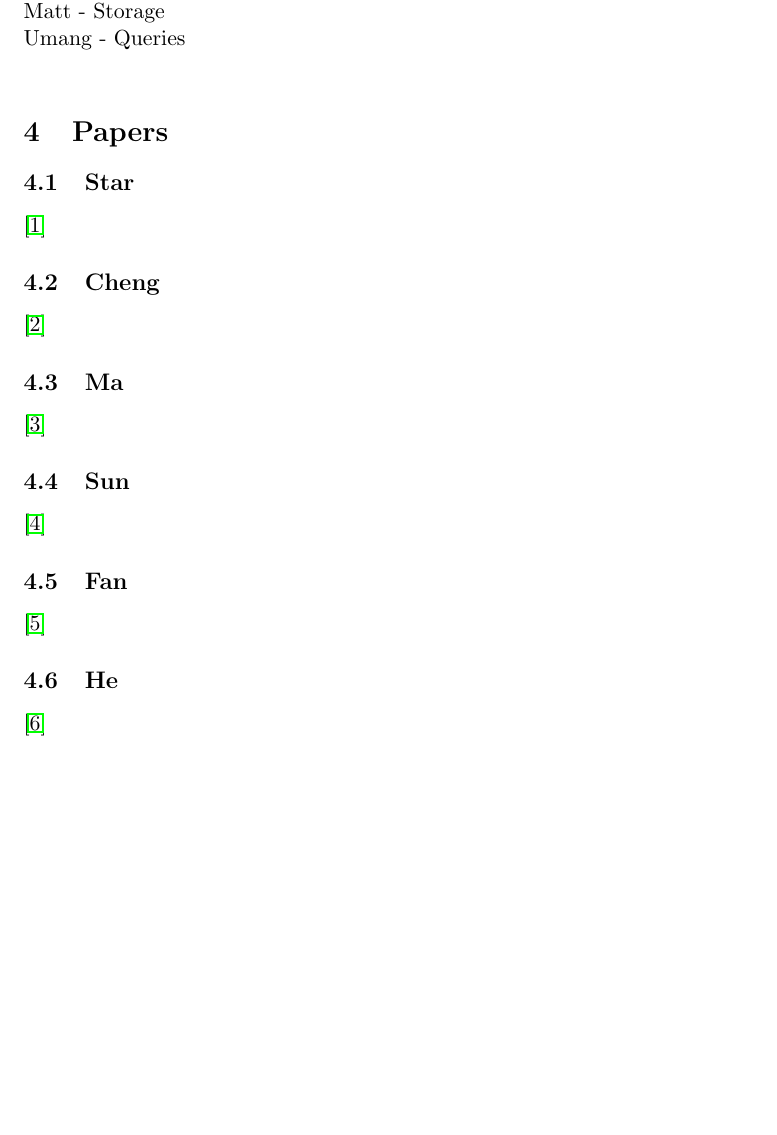
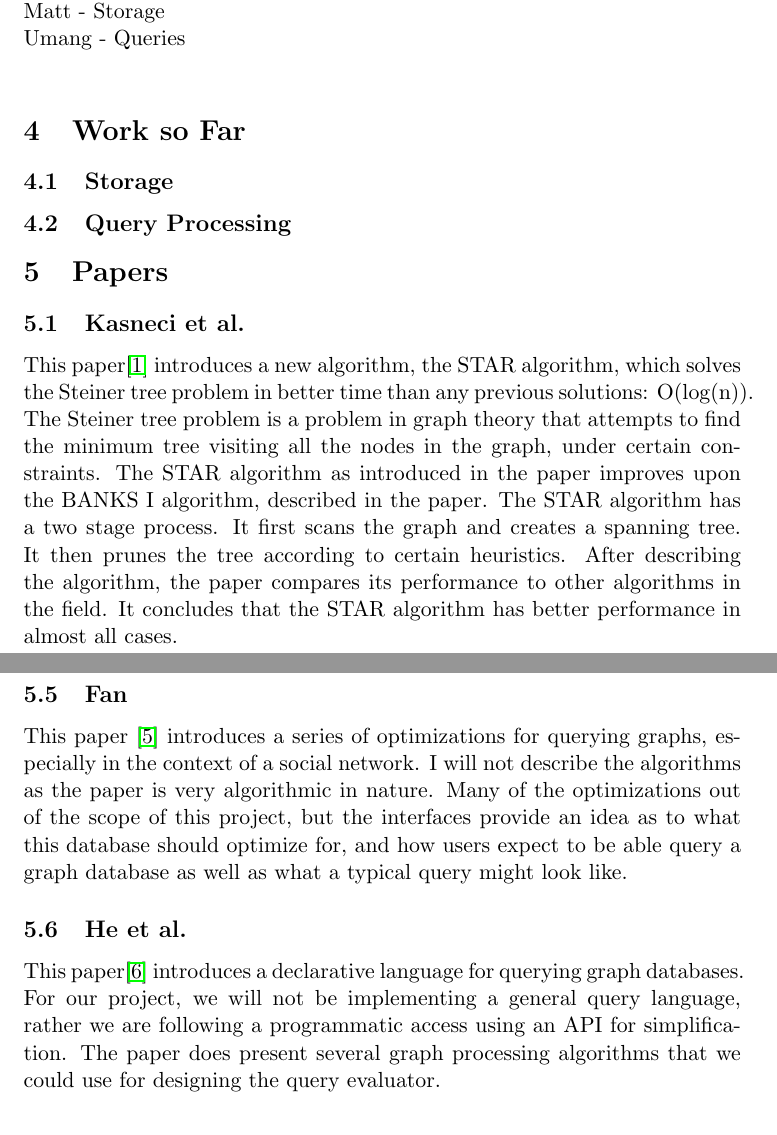
Before and after one commit to johngunderman/spiderman, a LaTeX document (reports/progress/Banugaria_Gunderman_Varley_EECS433_Project_Progress.tex): part of page 2 of 3 before the commit and two parts of pages 2 and 4 of 5 after it, the two joined at a grey line, cut so that both start at the same text, the shorter picture padded with empty space. Compiled offline with pdfLaTeX.

Commit message:
Added paper summaries to progress report.

```diff
--- a/reports/progress/Banugaria_Gunderman_Varley_EECS433_Project_Progress.tex
+++ b/reports/progress/Banugaria_Gunderman_Varley_EECS433_Project_Progress.tex
@@ -34,31 +34,37 @@ John - Project Lead, Queries \\
 Matt - Storage \\
 Umang -  Queries \\
 
+\section{Work so Far}
+
+\subsection{Storage}
+
+\subsection{Query Processing}
+
 \section{Papers}
 
-\subsection{Star}
+\subsection{Kasneci et al.}
 
-\cite{Star}
+This paper\cite{Star} introduces a new algorithm, the STAR algorithm, which solves the Steiner tree problem in better time than any previous solutions: O(log(n)). The Steiner tree problem is a problem in graph theory that attempts to find the minimum tree visiting all the nodes in the graph, under certain constraints. The STAR algorithm as introduced in the paper improves upon the BANKS I algorithm, described in the paper. The STAR algorithm has a two stage process. It first scans the graph and creates a spanning tree. It then prunes the tree according to certain heuristics. After describing the algorithm, the paper compares its performance to other algorithms in the field. It concludes that the STAR algorithm has better performance in almost all cases.
 
-\subsection{Cheng}
+\subsection{Cheng et al.}
 
-\cite{Cheng}
+This paper\cite{Cheng} develops techniques for efficient reachability queries. The algorithm that the authors develop is called k-reach, and is based around k-hop reachability queries, which are queries where we want to find if a node is reachable within k hops. The k-reach algorithm is heavily detailed in the paper. In summary, they build an index based on vertex cover, and use it to assist in querying. The paper concludes that the research it discusses may be the first exploring k-hop reachability queries. The algorithm it presents is meant to serve as a simple solution to that problem, which should be easily modifiable for future performance gains.
 
-\subsection{Ma}
+\subsection{Ma et al.}
 
-\cite{Ma}
+This paper \cite{Ma} proposes the method of strong simulation for the problem of graph pattern matching.  Graph pattern matching is typically described using subgraph isomorphism, however this is an NP-complete problem.  In order to find matches more efficiently, graph simulation is used which has a cubic-time complexity.  Strong simulation is an extension of conventional graph simulation in which duality and locality properties are enforced to obtain better matching results while still maintaining the cubic-time complexity of conventional graph simulation.  Both of these conditions help preserve the topology of data graphs and eliminate excessive matches.
 
-\subsection{Sun}
+\subsection{Sun et al.}
 
-\cite{Sun}
+This paper \cite{Sun} describes an approach to support subgraph matching without the use of structure indices.  The authors point out that all other subgraph matching algorithms rely on indices which can quickly become infeasible for larger graphs as they scale up to one billion nodes due to the superlinear time and space required for index construction.  To avoid using indices, the proposed algorithm would rely on efficient in-memory graph exploration.  Since all the data must be stored in memory, it is split up between machines in a cluster using Trinity, a memory cloud.  With the optimizations and parallel version described in the paper, it was demonstrated that the proposed algorithm could scale up to billion node graphs and it was left as future work to test it on even larger graphs.
 
 \subsection{Fan}
 
-\cite{Fan}
+This paper \cite{Fan} introduces a series of optimizations for querying graphs, especially in the context of a social network. I will not describe the algorithms as the paper is very algorithmic in nature. Many of the optimizations out of the scope of this project, but the interfaces provide an idea as to what this database should optimize for, and how users expect to be able query a graph database as well as what a typical query might look like.
 
-\subsection{He}
+\subsection{He et al.}
 
-\cite{He}
+This paper\cite{He} introduces a declarative language for querying graph databases. For our project, we will not be implementing a general query language, rather we are following a programmatic access using an API for simplification. The paper does present several graph processing algorithms that we could use for designing the query evaluator.
 
 \bibliographystyle{IEEEtran}
 \bibliography{bib}
```
